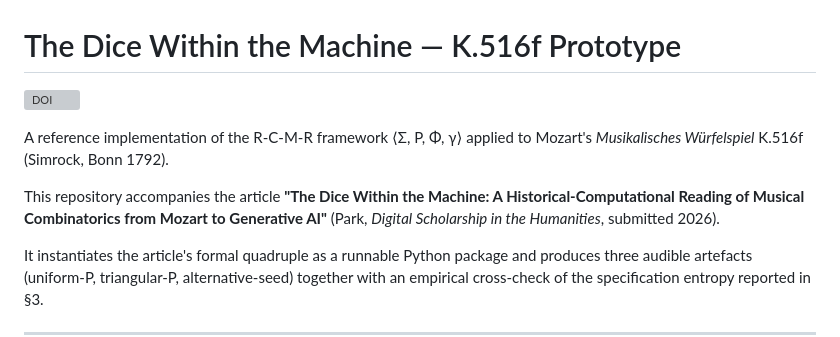
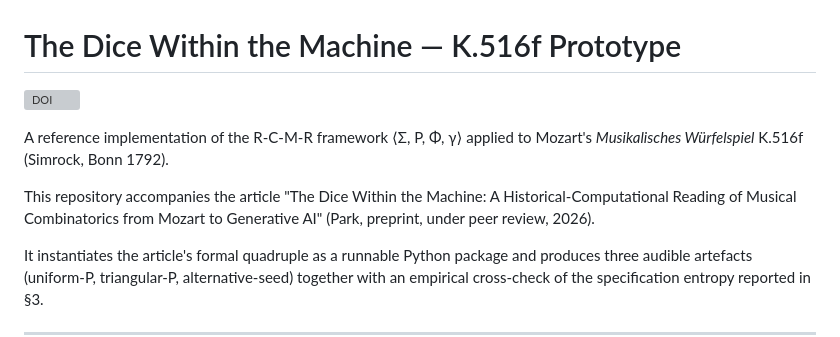
Before and after one commit to rosyrosys/k516f-prototype, a Markdown page: README.md, the part around one of its changes. Rendered like a GitHub page; grey boxes are pictures that could not be loaded.

```diff
--- a/README.md
+++ b/README.md
@@ -6,10 +6,9 @@ A reference implementation of the R-C-M-R framework
 ⟨Σ, P, Φ, γ⟩ applied to Mozart's *Musikalisches Würfelspiel*
 K.516f (Simrock, Bonn 1792).
 
-This repository accompanies the article **"The Dice Within the
-Machine: A Historical-Computational Reading of Musical Combinatorics
-from Mozart to Generative AI"** (Park, *Digital Scholarship in the
-Humanities*, submitted 2026).
+This repository accompanies the article "The Dice Within the Machine:
+A Historical-Computational Reading of Musical Combinatorics from
+Mozart to Generative AI" (Park, preprint, under peer review, 2026).
 
 It instantiates the article's formal quadruple as a runnable Python
 package and produces three audible artefacts (uniform-P, triangular-P,
```
Also changed, not shown: other parts of README.md (+1 -1 lines).
